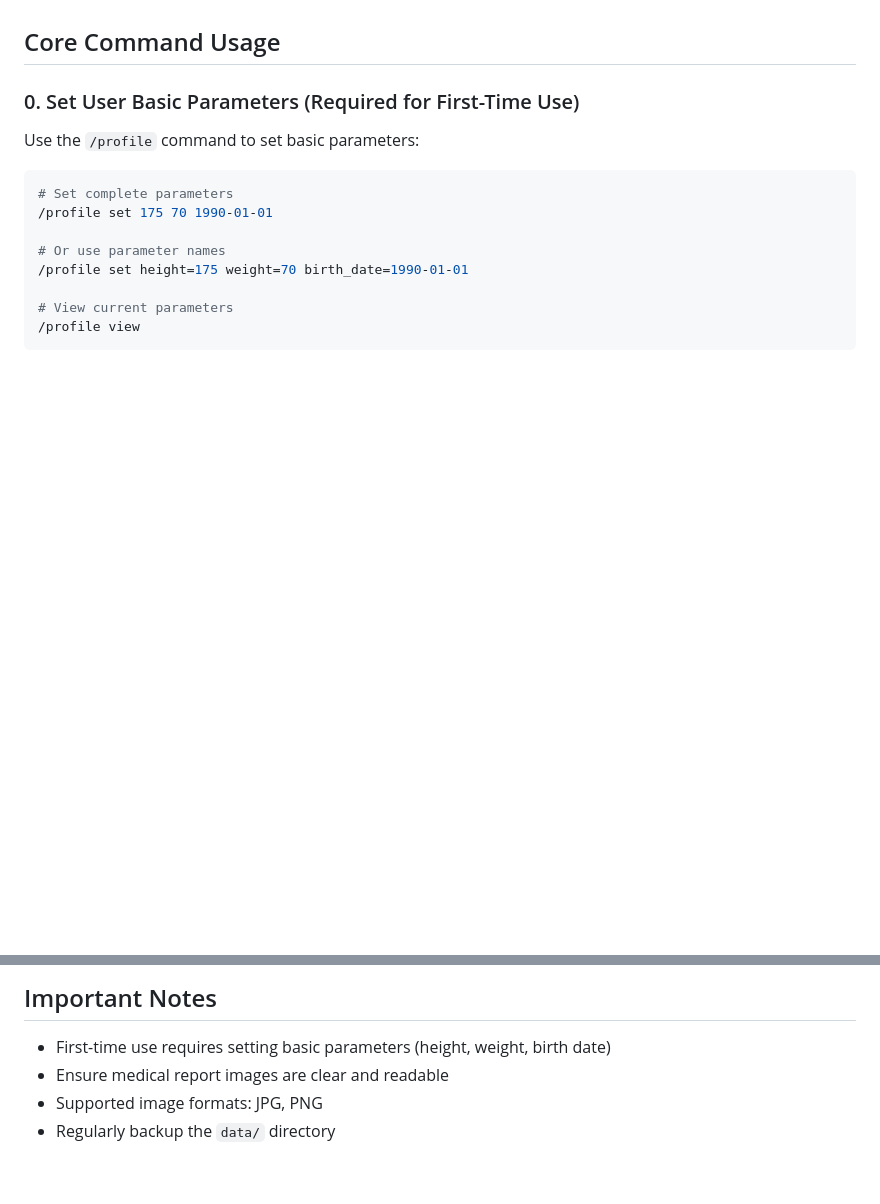
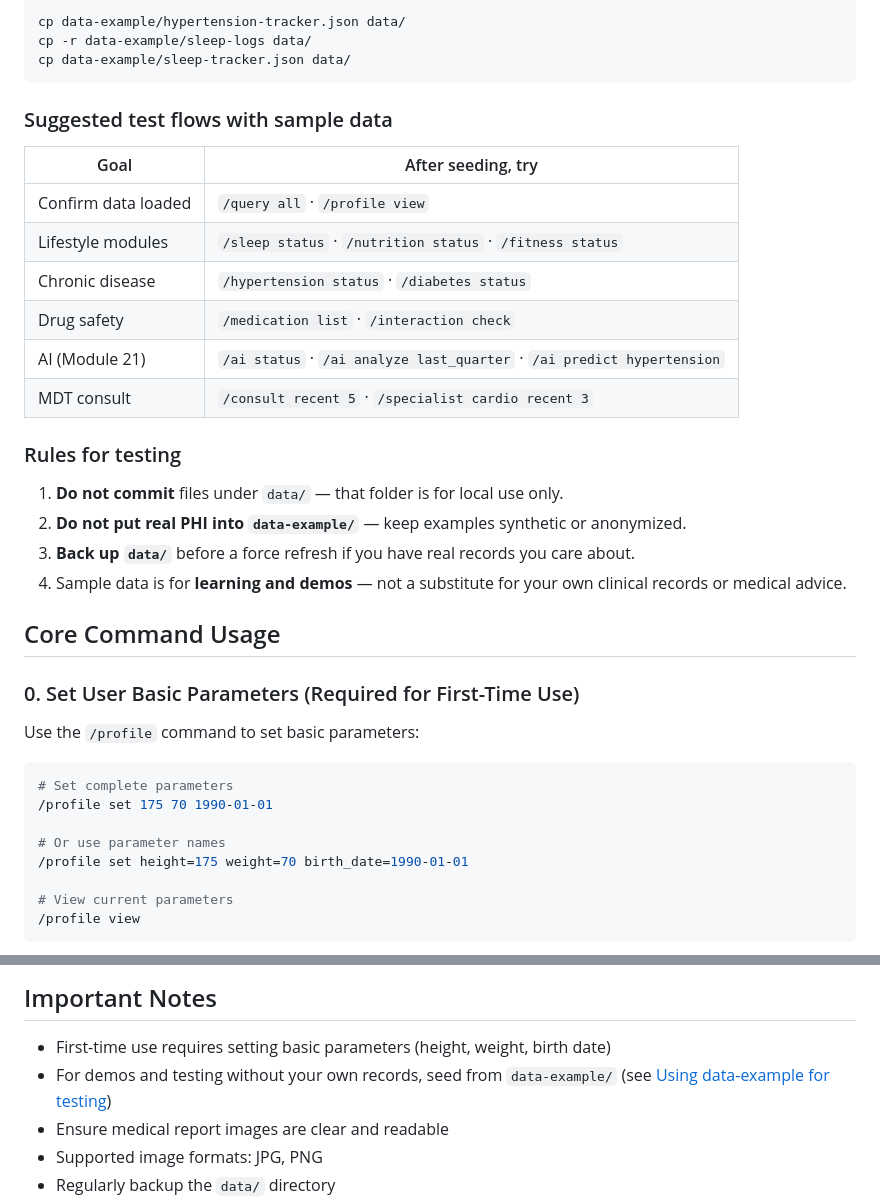
Before and after one commit to maruthis/SynapseMD, a Markdown page: docs/user-guide.md, 2 parts joined by grey strips. GitHub-like rendering; blank space fills up the shorter version.

````diff
--- a/docs/user-guide.md
+++ b/docs/user-guide.md
@@ -14,3 +76,26 @@
+```bash
+cp data-example/hypertension-tracker.json data/
+cp -r data-example/sleep-logs data/
+cp data-example/sleep-tracker.json data/
+```
+
+### Suggested test flows with sample data
+
+| Goal | After seeding, try |
+|------|--------------------|
+| Confirm data loaded | `/query all` · `/profile view` |
+| Lifestyle modules | `/sleep status` · `/nutrition status` · `/fitness status` |
+| Chronic disease | `/hypertension status` · `/diabetes status` |
+| Drug safety | `/medication list` · `/interaction check` |
+| AI (Module 21) | `/ai status` · `/ai analyze last_quarter` · `/ai predict hypertension` |
+| MDT consult | `/consult recent 5` · `/specialist cardio recent 3` |
+
+### Rules for testing
+
+1. **Do not commit** files under `data/` — that folder is for local use only.
+2. **Do not put real PHI into `data-example/`** — keep examples synthetic or anonymized.
+3. **Back up `data/`** before a force refresh if you have real records you care about.
+4. Sample data is for **learning and demos** — not a substitute for your own clinical records or medical advice.
 
 ## Core Command Usage
 
@@ -177,6 +262,7 @@ Use the `/specialist` command to consult a specific specialty:
 ## Important Notes
 
 - First-time use requires setting basic parameters (height, weight, birth date)
+- For demos and testing without your own records, seed from `data-example/` (see [Using data-example for testing](#using-data-example-for-testing))
 - Ensure medical report images are clear and readable
 - Supported image formats: JPG, PNG
 - Regularly backup the `data/` directory
````
Also changed, not shown: other parts of docs/user-guide.md (+62 -0 lines).
